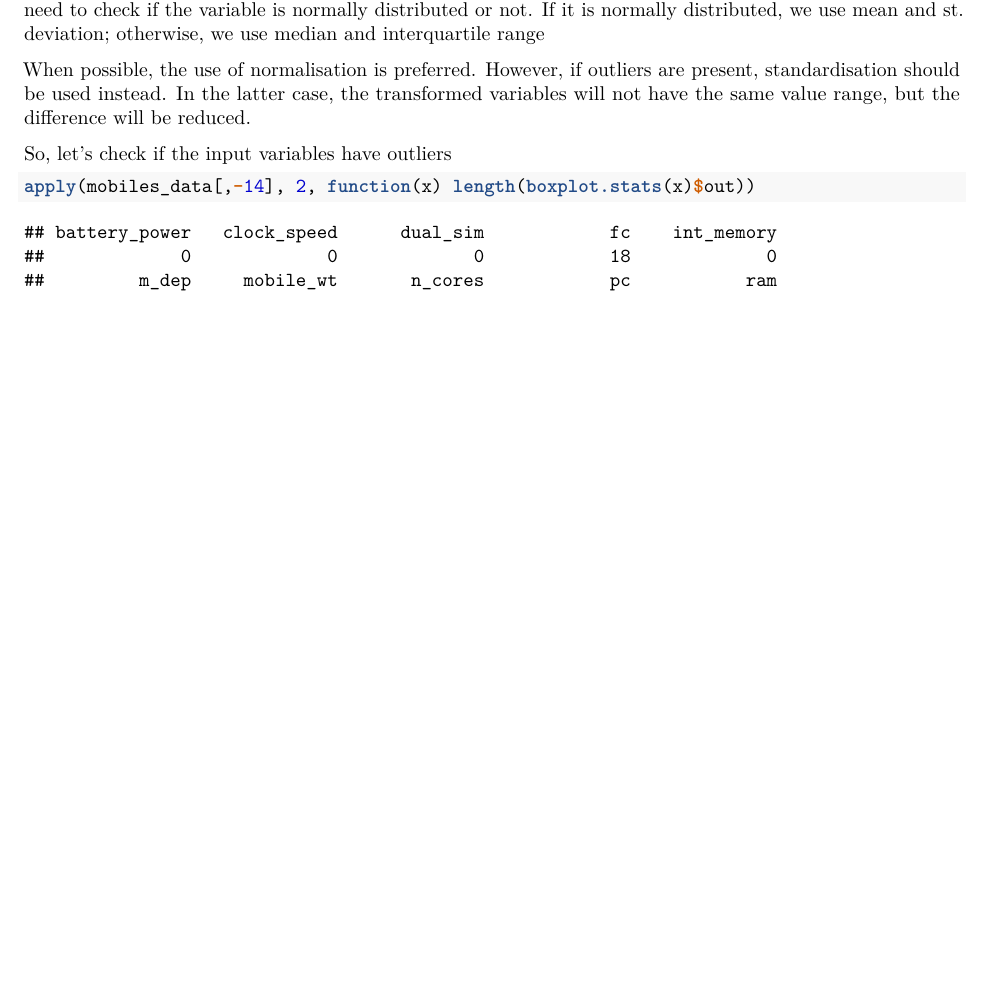
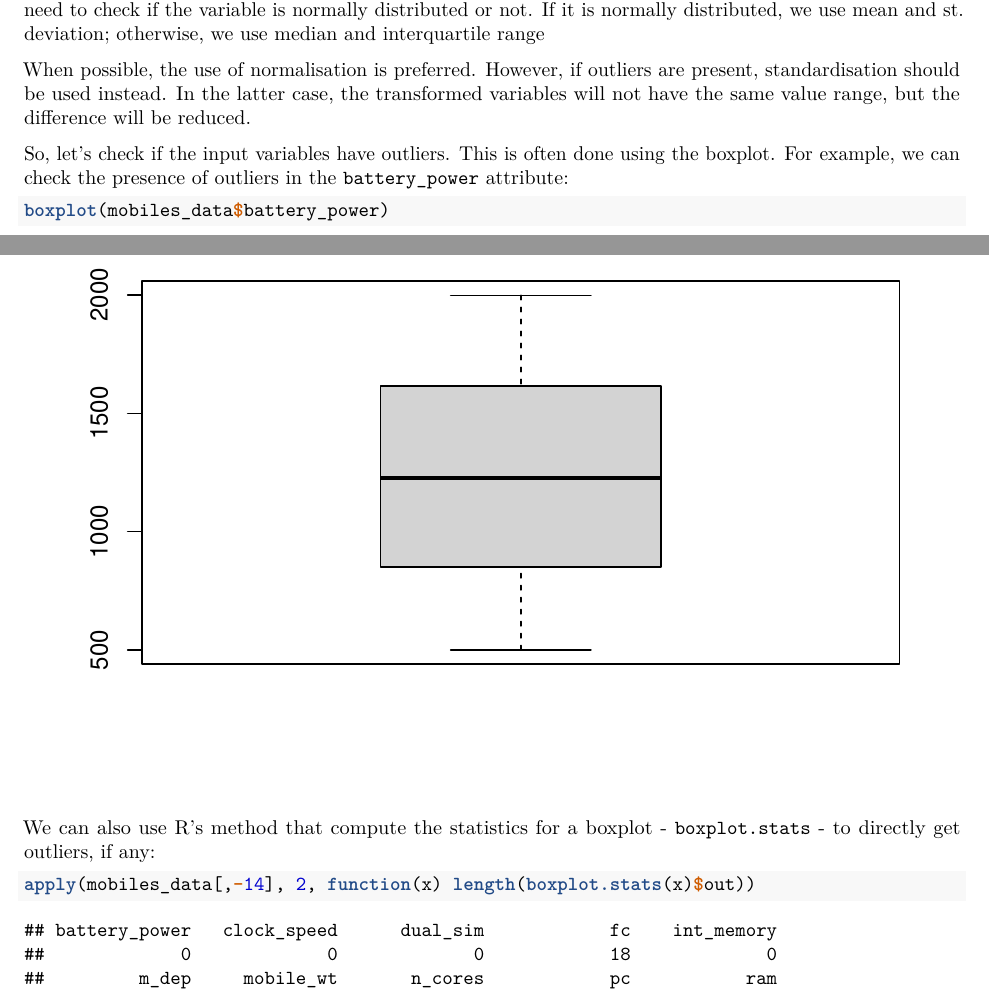
Before and after one commit to jeljov/IS2024, an R Markdown document (kNN/kNN.Rmd): part of page 3 of 7 before the commit and two parts of pages 3 and 4 of 8 after it, the two joined at a grey line, cut so that both start at the same text, the shorter picture padded with empty space. Rendered offline with R 4.5, knitr and Pandoc, then LaTeX, with nearby package versions.

Commit message:
Minor revision of kNN code

````diff
--- a/kNN/kNN.Rmd
+++ b/kNN/kNN.Rmd
@@ -85,7 +85,11 @@ To decide if we should use mean and st. deviation or median and interquartile ra
 
 When possible, the use of normalisation is preferred. However, if outliers are present, standardisation should be used instead. In the latter case, the transformed variables will not have the same value range, but the difference will be reduced.
 
-So, let's check if the input variables have outliers
+So, let's check if the input variables have outliers. This is often done using the [boxplot](https://builtin.com/data-science/boxplot). For example, we can check the presence of outliers in the `battery_power` attribute:
+```{r}
+boxplot(mobiles_data$battery_power)
+```
+We can also use R's method that compute the statistics for a boxplot - `boxplot.stats` - to directly get outliers, if any:
 ```{r}
 apply(mobiles_data[,-14], 2, function(x) length(boxplot.stats(x)$out))
 ```
````
Also changed, not shown: kNN/kNN.pdf, kNN/kNN.Rmd (6 more changed lines).
